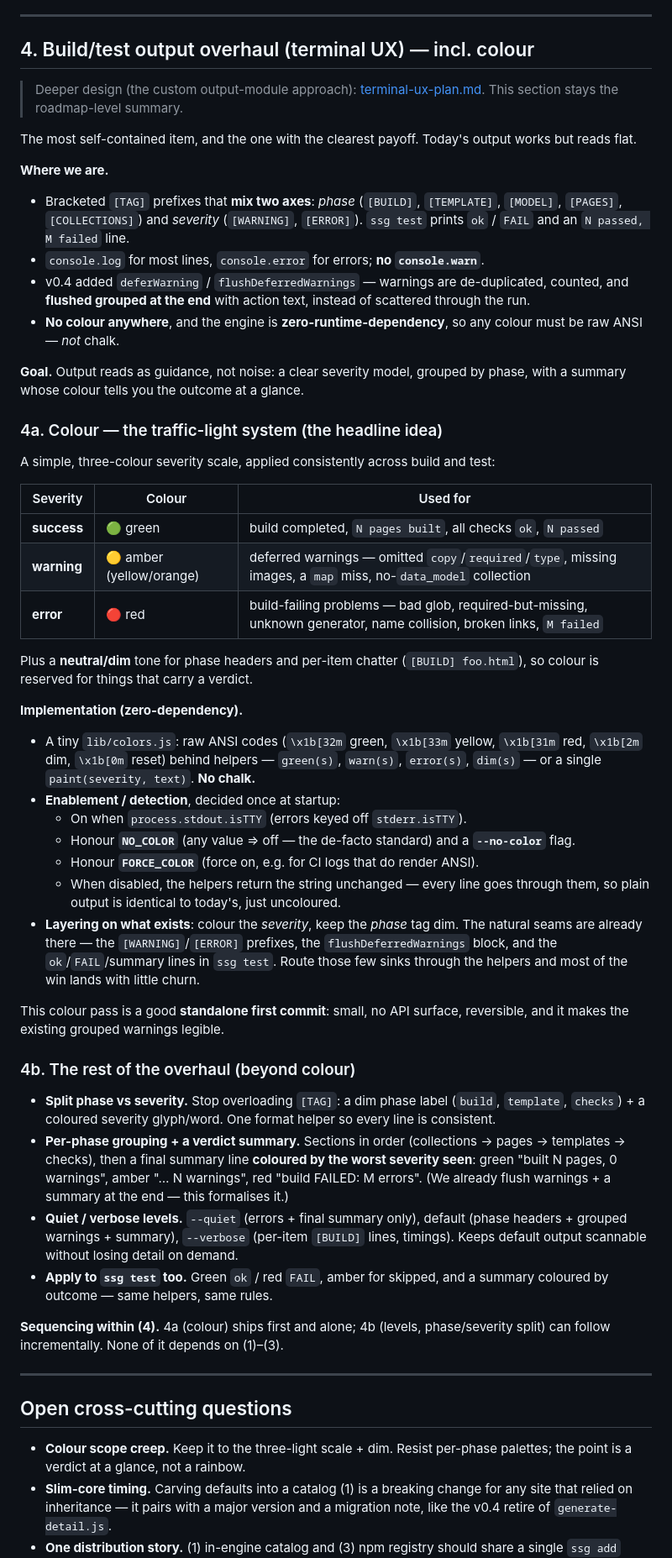
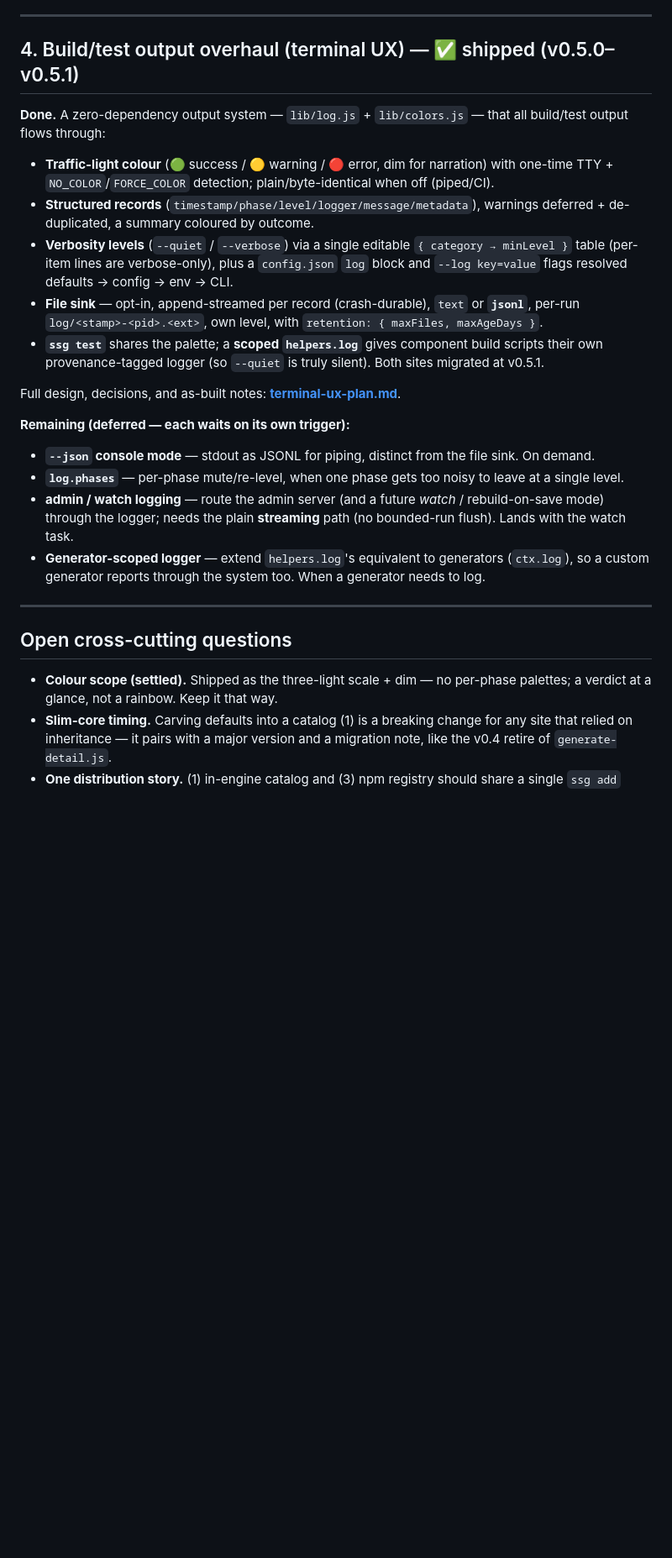
Before and after one commit to Dimitriuses/brickwork-ssg, a Markdown page: docs/tooling-and-distribution-plan.md, the part around one of its changes. Shown at 84% size. Drawn GitHub-style; blank space fills up the shorter version.

```diff
--- a/docs/tooling-and-distribution-plan.md
+++ b/docs/tooling-and-distribution-plan.md
@@ -102,81 +103,40 @@ catalog.
 
 ---
 
-## 4. Build/test output overhaul (terminal UX) — incl. colour
+## 4. Build/test output overhaul (terminal UX) — ✅ shipped (v0.5.0–v0.5.1)
 
-> Deeper design (the custom output-module approach): [terminal-ux-plan.md](terminal-ux-plan.md).
-> This section stays the roadmap-level summary.
+**Done.** A zero-dependency output system — `lib/log.js` + `lib/colors.js` — that all build/test
+output flows through:
 
-The most self-contained item, and the one with the clearest payoff. Today's output works but reads
-flat.
+- **Traffic-light colour** (🟢 success / 🟡 warning / 🔴 error, dim for narration) with one-time
+  TTY + `NO_COLOR`/`FORCE_COLOR` detection; plain/byte-identical when off (piped/CI).
+- **Structured records** (`timestamp/phase/level/logger/message/metadata`), warnings deferred +
+  de-duplicated, a summary coloured by outcome.
+- **Verbosity levels** (`--quiet` / `--verbose`) via a single editable `{ category → minLevel }`
+  table (per-item lines are verbose-only), plus a `config.json` `log` block and `--log key=value`
+  flags resolved defaults → config → env → CLI.
+- **File sink** — opt-in, append-streamed per record (crash-durable), `text` or **`jsonl`**, per-run
+  `log/<stamp>-<pid>.<ext>`, own level, with `retention: { maxFiles, maxAgeDays }`.
+- **`ssg test`** shares the palette; a **scoped `helpers.log`** gives component build scripts their
+  own provenance-tagged logger (so `--quiet` is truly silent). Both sites migrated at v0.5.1.
 
-**Where we are.**
-- Bracketed `[TAG]` prefixes that **mix two axes**: *phase* (`[BUILD]`, `[TEMPLATE]`, `[MODEL]`,
-  `[PAGES]`, `[COLLECTIONS]`) and *severity* (`[WARNING]`, `[ERROR]`). `ssg test` prints `ok` /
-  `FAIL` and an `N passed, M failed` line.
-- `console.log` for most lines, `console.error` for errors; **no `console.warn`**.
-- v0.4 added `deferWarning` / `flushDeferredWarnings` — warnings are de-duplicated, counted, and
-  **flushed grouped at the end** with action text, instead of scattered through the run.
-- **No colour anywhere**, and the engine is **zero-runtime-dependency**, so any colour must be raw
-  ANSI — *not* chalk.
+Full design, decisions, and as-built notes: **[terminal-ux-plan.md](terminal-ux-plan.md)**.
 
-**Goal.** Output reads as guidance, not noise: a clear severity model, grouped by phase, with a
-summary whose colour tells you the outcome at a glance.
-
-### 4a. Colour — the traffic-light system (the headline idea)
-
-A simple, three-colour severity scale, applied consistently across build and test:
-
-| Severity | Colour | Used for |
-|---|---|---|
-| **success** | 🟢 green | build completed, `N pages built`, all checks `ok`, `N passed` |
-| **warning** | 🟡 amber (yellow/orange) | deferred warnings — omitted `copy`/`required`/`type`, missing images, a `map` miss, no-`data_model` collection |
-| **error** | 🔴 red | build-failing problems — bad glob, required-but-missing, unknown generator, name collision, broken links, `M failed` |
-
-Plus a **neutral/dim** tone for phase headers and per-item chatter (`[BUILD] foo.html`), so colour
-is reserved for things that carry a verdict.
-
-**Implementation (zero-dependency).**
-- A tiny `lib/colors.js`: raw ANSI codes (`\x1b[32m` green, `\x1b[33m` yellow, `\x1b[31m` red,
-  `\x1b[2m` dim, `\x1b[0m` reset) behind helpers — `green(s)`, `warn(s)`, `error(s)`, `dim(s)` — or
-  a single `paint(severity, text)`. **No chalk.**
-- **Enablement / detection**, decided once at startup:
-  - On when `process.stdout.isTTY` (errors keyed off `stderr.isTTY`).
-  - Honour **`NO_COLOR`** (any value ⇒ off — the de-facto standard) and a **`--no-color`** flag.
-  - Honour **`FORCE_COLOR`** (force on, e.g. for CI logs that do render ANSI).
-  - When disabled, the helpers return the string unchanged — every line goes through them, so plain
-    output is identical to today's, just uncoloured.
-- **Layering on what exists**: colour the *severity*, keep the *phase* tag dim. The natural seams
-  are already there — the `[WARNING]`/`[ERROR]` prefixes, the `flushDeferredWarnings` block, and the
-  `ok`/`FAIL`/summary lines in `ssg test`. Route those few sinks through the helpers and most of the
-  win lands with little churn.
-
-This colour pass is a good **standalone first commit**: small, no API surface, reversible, and it
-makes the existing grouped warnings legible.
-
-### 4b. The rest of the overhaul (beyond colour)
-
-- **Split phase vs severity.** Stop overloading `[TAG]`: a dim phase label (`build`, `template`,
-  `checks`) + a coloured severity glyph/word. One format helper so every line is consistent.
-- **Per-phase grouping + a verdict summary.** Sections in order (collections → pages → templates →
-  checks), then a final summary line **coloured by the worst severity seen**: green "built N pages,
-  0 warnings", amber "… N warnings", red "build FAILED: M errors". (We already flush warnings + a
-  summary at the end — this formalises it.)
-- **Quiet / verbose levels.** `--quiet` (errors + final summary only), default (phase headers +
-  grouped warnings + summary), `--verbose` (per-item `[BUILD]` lines, timings). Keeps default output
-  scannable without losing detail on demand.
-- **Apply to `ssg test` too.** Green `ok` / red `FAIL`, amber for skipped, and a summary coloured by
-  outcome — same helpers, same rules.
-
-**Sequencing within (4).** 4a (colour) ships first and alone; 4b (levels, phase/severity split) can
-follow incrementally. None of it depends on (1)–(3).
+**Remaining (deferred — each waits on its own trigger):**
+- **`--json` console mode** — stdout as JSONL for piping, distinct from the file sink. On demand.
+- **`log.phases`** — per-phase mute/re-level, when one phase gets too noisy to leave at a single level.
+- **admin / watch logging** — route the admin server (and a future *watch* / rebuild-on-save mode)
+  through the logger; needs the plain **streaming** path (no bounded-run flush). Lands with the watch
+  task.
+- **Generator-scoped logger** — extend `helpers.log`'s equivalent to generators (`ctx.log`), so a
+  custom generator reports through the system too. When a generator needs to log.
 
 ---
 
 ## Open cross-cutting questions
 
-- **Colour scope creep.** Keep it to the three-light scale + dim. Resist per-phase palettes; the
-  point is a verdict at a glance, not a rainbow.
+- **Colour scope (settled).** Shipped as the three-light scale + dim — no per-phase palettes; a
+  verdict at a glance, not a rainbow. Keep it that way.
 - **Slim-core timing.** Carving defaults into a catalog (1) is a breaking change for any site that
   relied on inheritance — it pairs with a major version and a migration note, like the v0.4 retire
   of `generate-detail.js`.
```
Also changed, not shown: other parts of docs/tooling-and-distribution-plan.md (+8 -7 lines), ROADMAP.md (+8 -5 lines), docs/terminal-ux-plan.md (+15 -15 lines).
